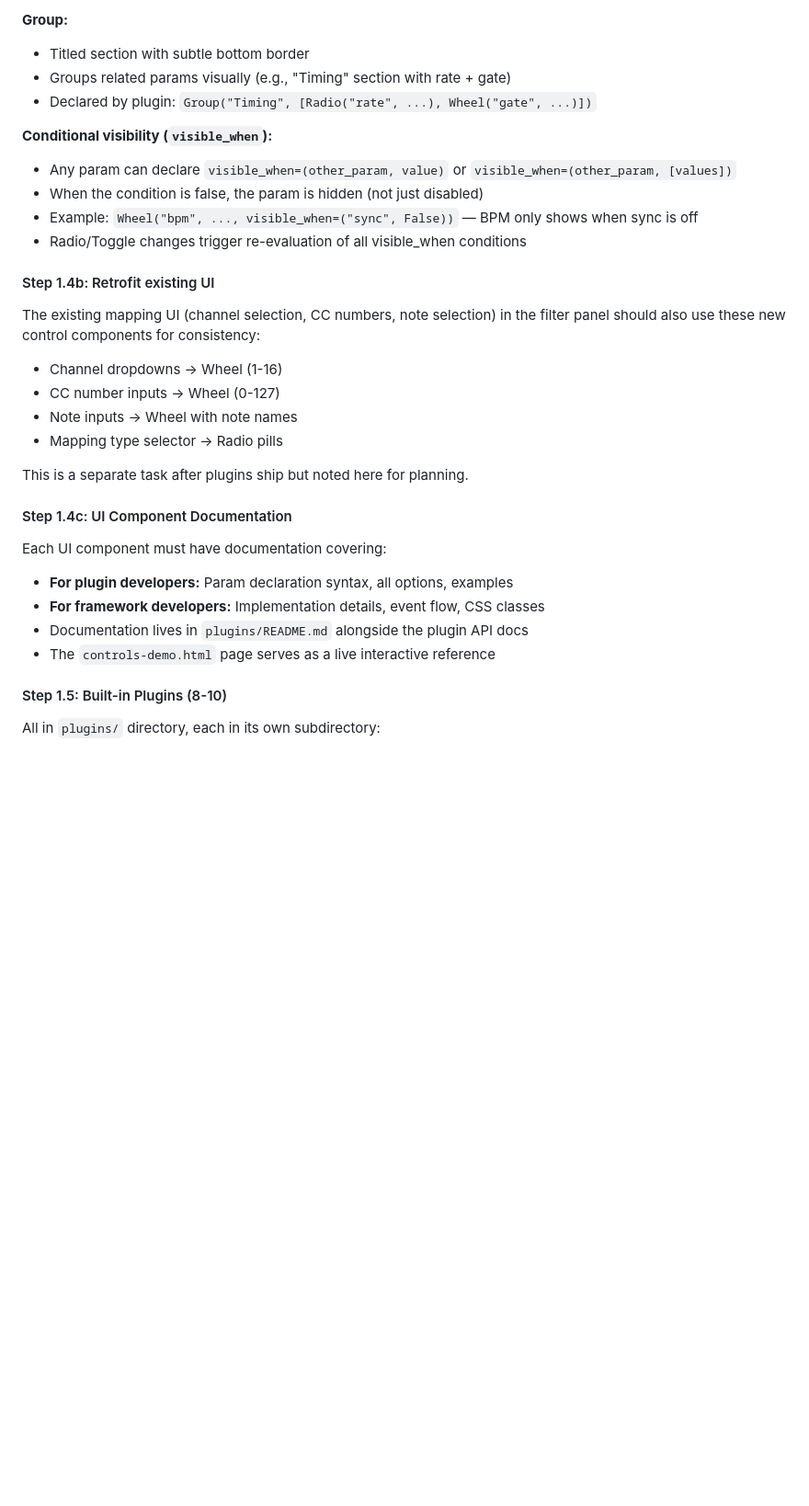
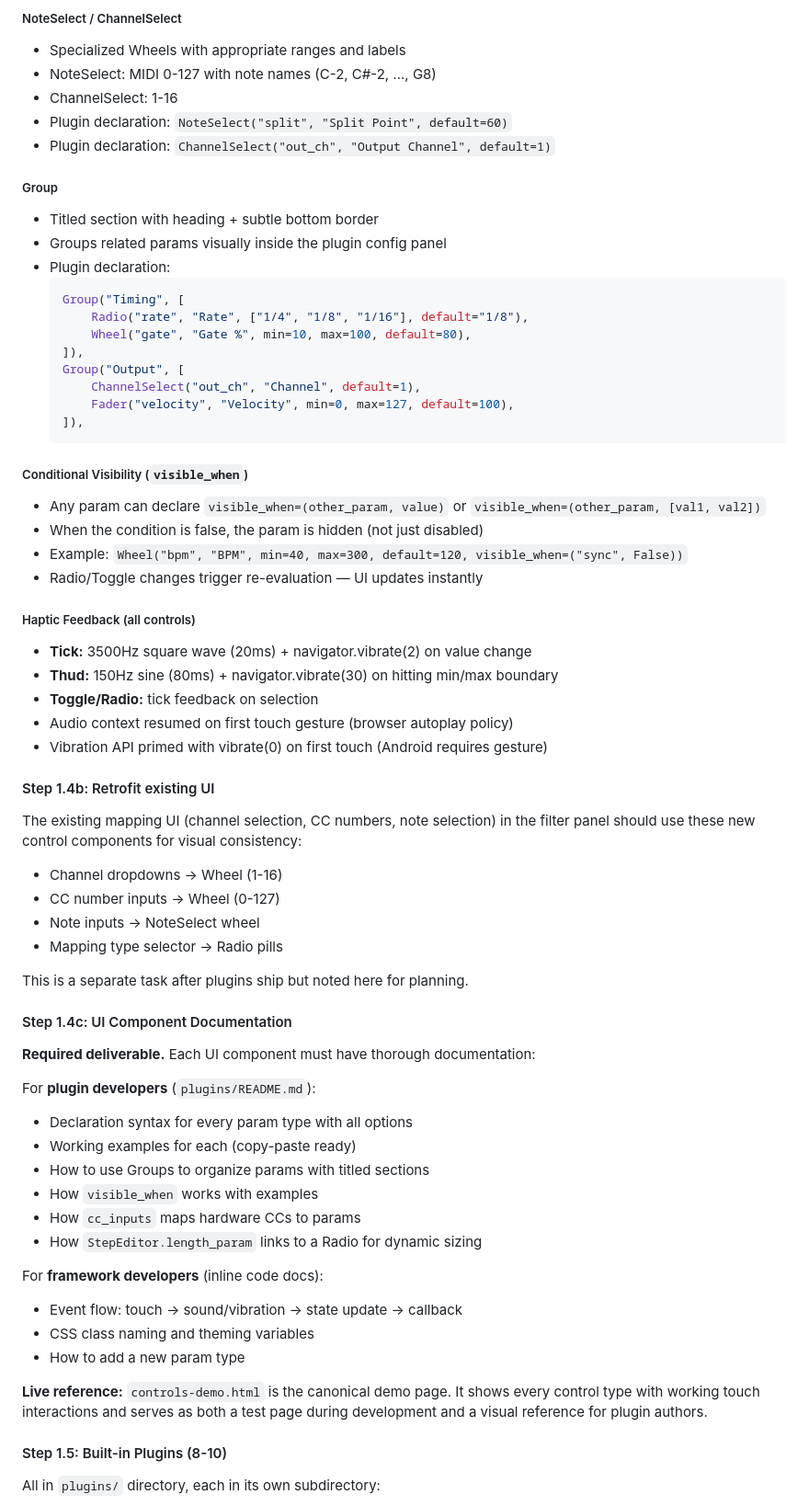
Before and after one commit to wamdam/raspimidihub, a Markdown page: docs/IMPLEMENTATION_PLAN.md, the part around one of its changes. Shown at 92% size. Rendered like a GitHub page; blank space fills up the shorter version.

````diff
--- a/docs/IMPLEMENTATION_PLAN.md
+++ b/docs/IMPLEMENTATION_PLAN.md
@@ -526,33 +536,70 @@ interactions, haptic feedback (click sound + vibration), and momentum physics.
 
-**Group:**
-- Titled section with subtle bottom border
-- Groups related params visually (e.g., "Timing" section with rate + gate)
-- Declared by plugin: `Group("Timing", [Radio("rate", ...), Wheel("gate", ...)])`
+##### NoteSelect / ChannelSelect
+- Specialized Wheels with appropriate ranges and labels
+- NoteSelect: MIDI 0-127 with note names (C-2, C#-2, ..., G8)
+- ChannelSelect: 1-16
+- Plugin declaration: `NoteSelect("split", "Split Point", default=60)`
+- Plugin declaration: `ChannelSelect("out_ch", "Output Channel", default=1)`
 
-**Conditional visibility (`visible_when`):**
-- Any param can declare `visible_when=(other_param, value)` or `visible_when=(other_param, [values])`
+##### Group
+- Titled section with heading + subtle bottom border
+- Groups related params visually inside the plugin config panel
+- Plugin declaration:
+  ```python
+  Group("Timing", [
+      Radio("rate", "Rate", ["1/4", "1/8", "1/16"], default="1/8"),
+      Wheel("gate", "Gate %", min=10, max=100, default=80),
+  ]),
+  Group("Output", [
+      ChannelSelect("out_ch", "Channel", default=1),
+      Fader("velocity", "Velocity", min=0, max=127, default=100),
+  ]),
+  ```
+
+##### Conditional Visibility (`visible_when`)
+- Any param can declare `visible_when=(other_param, value)` or `visible_when=(other_param, [val1, val2])`
 - When the condition is false, the param is hidden (not just disabled)
-- Example: `Wheel("bpm", ..., visible_when=("sync", False))` — BPM only shows when sync is off
-- Radio/Toggle changes trigger re-evaluation of all visible_when conditions
+- Example: `Wheel("bpm", "BPM", min=40, max=300, default=120, visible_when=("sync", False))`
+- Radio/Toggle changes trigger re-evaluation — UI updates instantly
+
+##### Haptic Feedback (all controls)
+- **Tick:** 3500Hz square wave (20ms) + navigator.vibrate(2) on value change
+- **Thud:** 150Hz sine (80ms) + navigator.vibrate(30) on hitting min/max boundary
+- **Toggle/Radio:** tick feedback on selection
+- Audio context resumed on first touch gesture (browser autoplay policy)
+- Vibration API primed with vibrate(0) on first touch (Android requires gesture)
 
 #### Step 1.4b: Retrofit existing UI
 
 The existing mapping UI (channel selection, CC numbers, note selection) in the
-filter panel should also use these new control components for consistency:
+filter panel should use these new control components for visual consistency:
 - Channel dropdowns → Wheel (1-16)
 - CC number inputs → Wheel (0-127)
-- Note inputs → Wheel with note names
+- Note inputs → NoteSelect wheel
 - Mapping type selector → Radio pills
 
 This is a separate task after plugins ship but noted here for planning.
 
 #### Step 1.4c: UI Component Documentation
 
-Each UI component must have documentation covering:
-- **For plugin developers:** Param declaration syntax, all options, examples
-- **For framework developers:** Implementation details, event flow, CSS classes
-- Documentation lives in `plugins/README.md` alongside the plugin API docs
-- The `controls-demo.html` page serves as a live interactive reference
+**Required deliverable.** Each UI component must have thorough documentation:
+
+For **plugin developers** (`plugins/README.md`):
+- Declaration syntax for every param type with all options
+- Working examples for each (copy-paste ready)
+- How to use Groups to organize params with titled sections
+- How `visible_when` works with examples
+- How `cc_inputs` maps hardware CCs to params
+- How `StepEditor.length_param` links to a Radio for dynamic sizing
+
+For **framework developers** (inline code docs):
+- Event flow: touch → sound/vibration → state update → callback
+- CSS class naming and theming variables
+- How to add a new param type
+
+**Live reference:** `controls-demo.html` is the canonical demo page. It shows
+every control type with working touch interactions and serves as both a test
+page during development and a visual reference for plugin authors.
 
 #### Step 1.5: Built-in Plugins (8-10)
 
````
Also changed, not shown: other parts of docs/IMPLEMENTATION_PLAN.md (+54 -44 lines).
